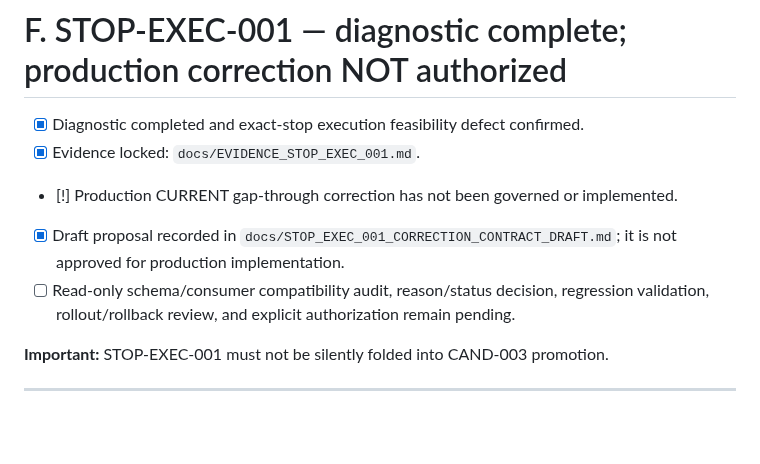
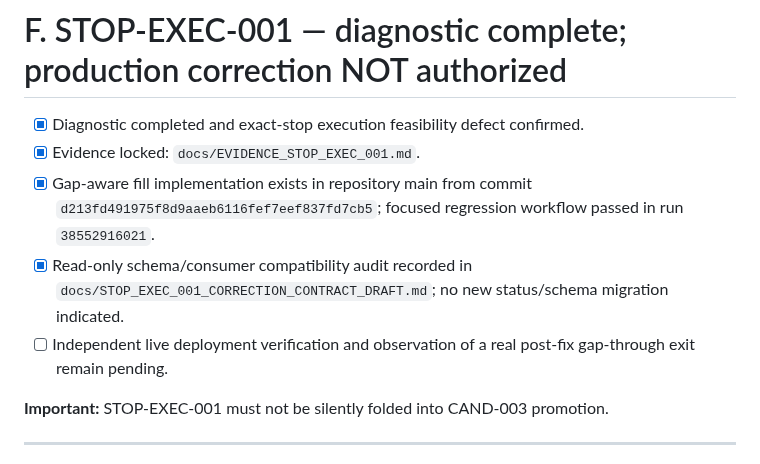
Before and after one commit to azharmz/ussy-trendfoll, a Markdown page: docs/EXIT_WORKSTREAM_PROGRESS_CHECKLIST.md, the part around the change. Rendered like a GitHub page; blank space fills up the shorter version.

Commit message:
docs: reconcile STOP-EXEC-001 checklist status

```diff
--- a/docs/EXIT_WORKSTREAM_PROGRESS_CHECKLIST.md
+++ b/docs/EXIT_WORKSTREAM_PROGRESS_CHECKLIST.md
@@ -163,9 +163,9 @@ This is the **PRIMARY EXIT WORKSTREAM**. Do not start a new exit candidate while
 
 - [x] Diagnostic completed and exact-stop execution feasibility defect confirmed.
 - [x] Evidence locked: `docs/EVIDENCE_STOP_EXEC_001.md`.
-- [!] Production CURRENT gap-through correction has not been governed or implemented.
-- [x] Draft proposal recorded in `docs/STOP_EXEC_001_CORRECTION_CONTRACT_DRAFT.md`; it is not approved for production implementation.
-- [ ] Read-only schema/consumer compatibility audit, reason/status decision, regression validation, rollout/rollback review, and explicit authorization remain pending.
+- [x] Gap-aware fill implementation exists in repository main from commit `d213fd491975f8d9aaeb6116fef7eef837fd7cb5`; focused regression workflow passed in run `38552916021`.
+- [x] Read-only schema/consumer compatibility audit recorded in `docs/STOP_EXEC_001_CORRECTION_CONTRACT_DRAFT.md`; no new status/schema migration indicated.
+- [ ] Independent live deployment verification and observation of a real post-fix gap-through exit remain pending.
 
 **Important:** STOP-EXEC-001 must not be silently folded into CAND-003 promotion.
 
```
